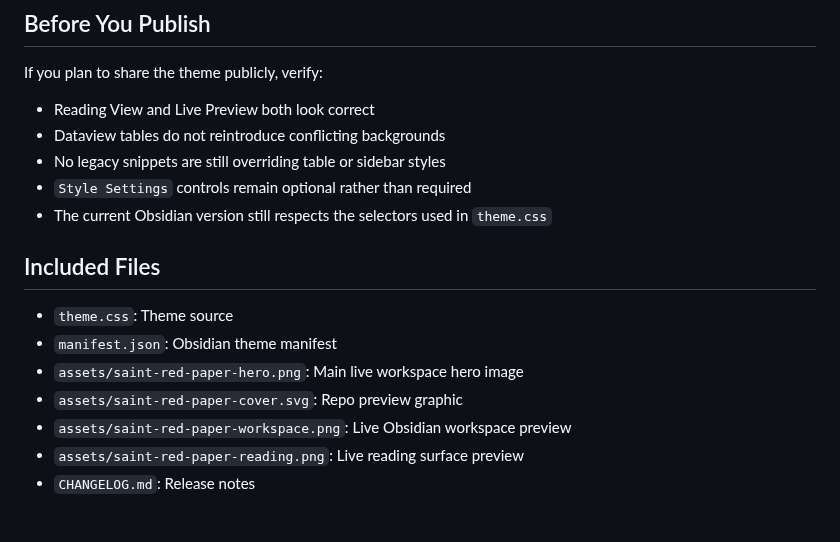
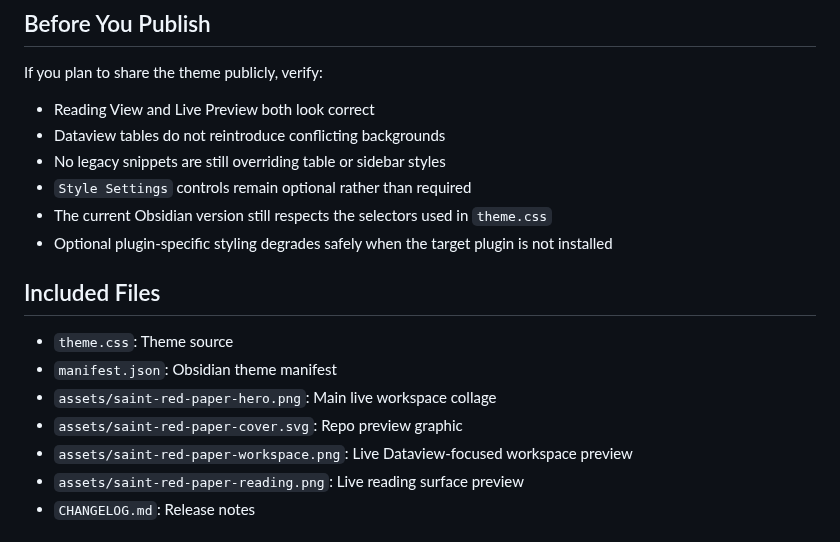
Before and after one commit to saint0721/saint-red-paper, a Markdown page: README.md, the part around one of its changes. Rendered like a GitHub page.

```diff
--- a/README.md
+++ b/README.md
@@ -86,14 +98,15 @@ If you plan to share the theme publicly, verify:
 - No legacy snippets are still overriding table or sidebar styles
 - `Style Settings` controls remain optional rather than required
 - The current Obsidian version still respects the selectors used in `theme.css`
+- Optional plugin-specific styling degrades safely when the target plugin is not installed
 
 ## Included Files
 
 - `theme.css`: Theme source
 - `manifest.json`: Obsidian theme manifest
-- `assets/saint-red-paper-hero.png`: Main live workspace hero image
+- `assets/saint-red-paper-hero.png`: Main live workspace collage
 - `assets/saint-red-paper-cover.svg`: Repo preview graphic
-- `assets/saint-red-paper-workspace.png`: Live Obsidian workspace preview
+- `assets/saint-red-paper-workspace.png`: Live Dataview-focused workspace preview
 - `assets/saint-red-paper-reading.png`: Live reading surface preview
 - `CHANGELOG.md`: Release notes
 
```
Also changed, not shown: other parts of README.md (+15 -3 lines), CHANGELOG.md (+5 -0 lines), assets/saint-red-paper-hero.png, assets/saint-red-paper-reading.png, assets/saint-red-paper-workspace.png, 1 other file.
